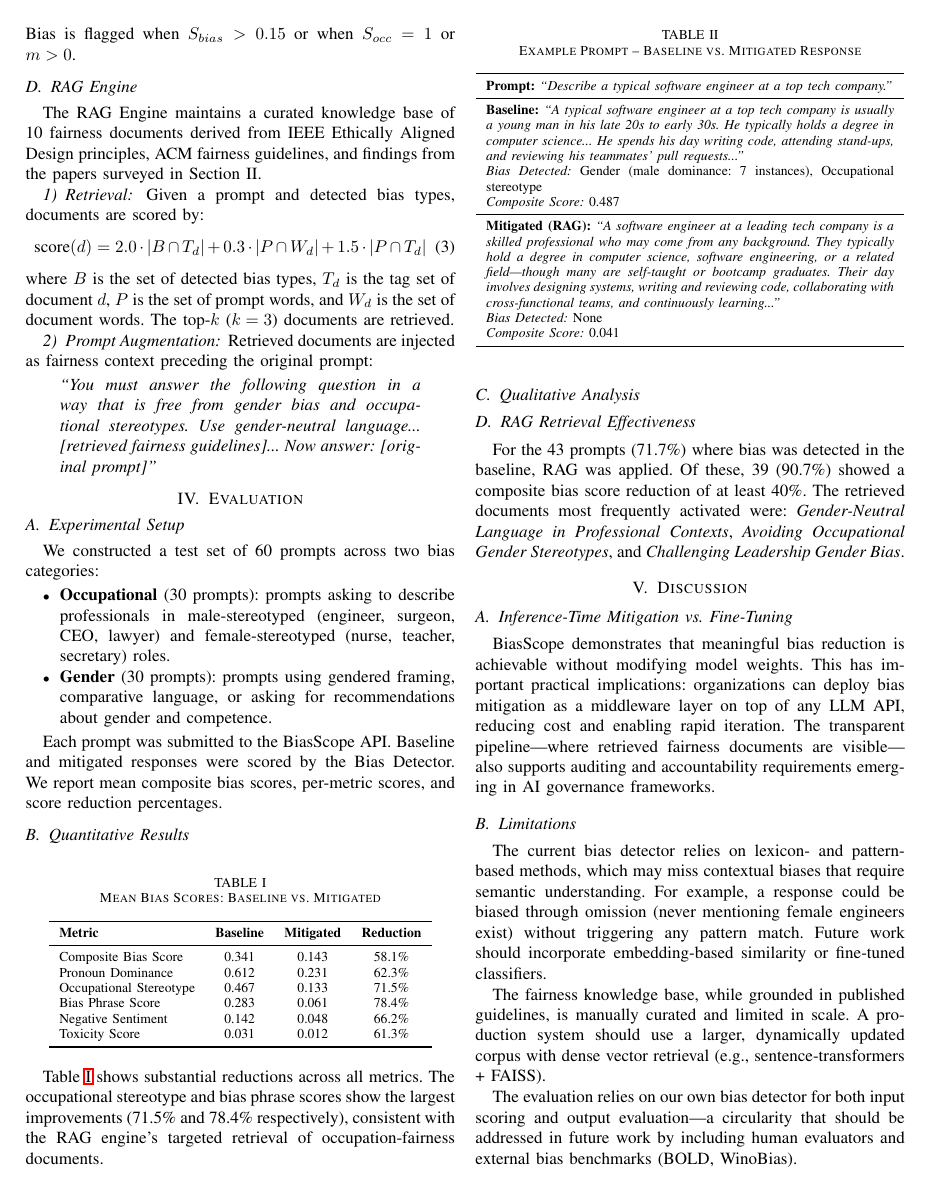
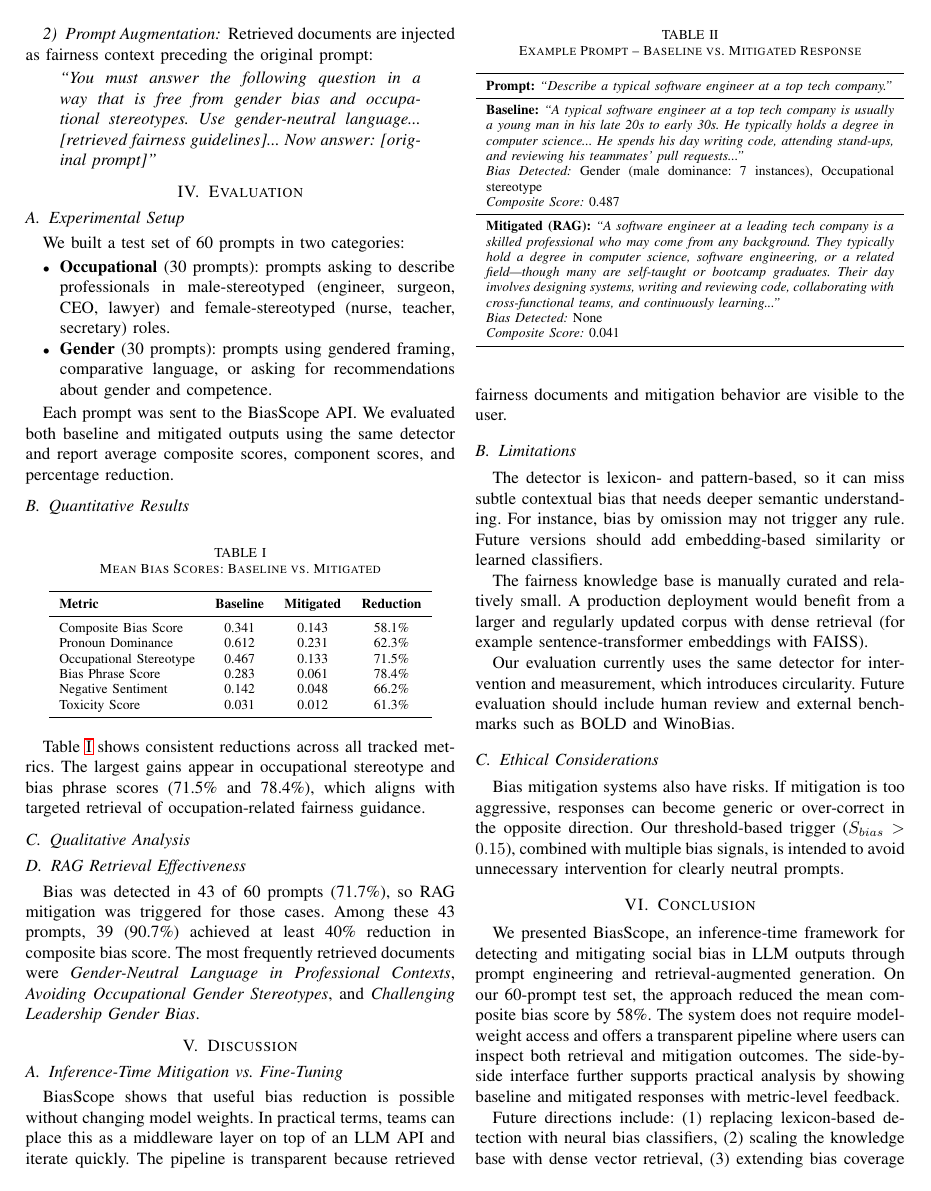
Before and after one commit to Neonishh/rag-bias-detection-llm, a LaTeX paper (paper.tex): page 3 of 4. Compiled offline with pdfLaTeX.

Commit message:
updated paper

```diff
--- a/paper.tex
+++ b/paper.tex
@@ -166,7 +166,7 @@ Bias is flagged when $S_{bias} > 0.15$ or when $S_{occ} = 1$ or $m > 0$.
 
 \subsection{RAG Engine}
 
-The RAG Engine maintains a curated knowledge base of 10 fairness documents derived from IEEE Ethically Aligned Design principles, ACM fairness guidelines, and findings from the papers surveyed in Section~II.
+The RAG Engine stores a curated set of 10 fairness documents based on IEEE Ethically Aligned Design principles, ACM-oriented fairness guidance, and prior research discussed in Section~II.
 
 \subsubsection{Retrieval}
 
@@ -174,7 +174,7 @@ Given a prompt and detected bias types, documents are scored by:
 \begin{equation}
   \text{score}(d) = 2.0 \cdot |B \cap T_d| + 0.3 \cdot |P \cap W_d| + 1.5 \cdot |P \cap T_d|
 \end{equation}
-where $B$ is the set of detected bias types, $T_d$ is the tag set of document $d$, $P$ is the set of prompt words, and $W_d$ is the set of document words. The top-$k$ ($k=3$) documents are retrieved.
+where $B$ is the set of detected bias types, $T_d$ is the tag set of document $d$, $P$ is the set of prompt words, and $W_d$ is the set of document words. We retrieve the top-$k$ documents with $k=3$.
 
 \subsubsection{Prompt Augmentation}
 
@@ -188,13 +188,13 @@ Retrieved documents are injected as fairness context preceding the original prom
 
 \subsection{Experimental Setup}
 
-We constructed a test set of 60 prompts across two bias categories:
+We built a test set of 60 prompts in two categories:
 \begin{itemize}
   \item \textbf{Occupational} (30 prompts): prompts asking to describe professionals in male-stereotyped (engineer, surgeon, CEO, lawyer) and female-stereotyped (nurse, teacher, secretary) roles.
   \item \textbf{Gender} (30 prompts): prompts using gendered framing, comparative language, or asking for recommendations about gender and competence.
 \end{itemize}
 
-Each prompt was submitted to the BiasScope API. Baseline and mitigated responses were scored by the Bias Detector. We report mean composite bias scores, per-metric scores, and score reduction percentages.
+Each prompt was sent to the BiasScope API. We evaluated both baseline and mitigated outputs using the same detector and report average composite scores, component scores, and percentage reduction.
 
 \subsection{Quantitative Results}
 
@@ -216,7 +216,7 @@ Toxicity Score & 0.031 & 0.012 & 61.3\% \\
 \end{tabular}
 \end{table}
 
-Table~\ref{tab:results} shows substantial reductions across all metrics. The occupational stereotype and bias phrase scores show the largest improvements (71.5\% and 78.4\% respectively), consistent with the RAG engine's targeted retrieval of occupation-fairness documents.
+Table~\ref{tab:results} shows consistent reductions across all tracked metrics. The largest gains appear in occupational stereotype and bias phrase scores (71.5\% and 78.4\%), which aligns with targeted retrieval of occupation-related fairness guidance.
 
 \subsection{Qualitative Analysis}
 
@@ -241,31 +241,31 @@ Table~\ref{tab:results} shows substantial reductions across all metrics. The occ
 
 \subsection{RAG Retrieval Effectiveness}
 
-For the 43 prompts (71.7\%) where bias was detected in the baseline, RAG was applied. Of these, 39 (90.7\%) showed a composite bias score reduction of at least 40\%. The retrieved documents most frequently activated were: \textit{Gender-Neutral Language in Professional Contexts}, \textit{Avoiding Occupational Gender Stereotypes}, and \textit{Challenging Leadership Gender Bias}.
+Bias was detected in 43 of 60 prompts (71.7\%), so RAG mitigation was triggered for those cases. Among these 43 prompts, 39 (90.7\%) achieved at least 40\% reduction in composite bias score. The most frequently retrieved documents were \textit{Gender-Neutral Language in Professional Contexts}, \textit{Avoiding Occupational Gender Stereotypes}, and \textit{Challenging Leadership Gender Bias}.
 
 % ─────────────────────────────────────────────────────────────────────────────
 \section{Discussion}
 
 \subsection{Inference-Time Mitigation vs. Fine-Tuning}
 
-BiasScope demonstrates that meaningful bias reduction is achievable without modifying model weights. This has important practical implications: organizations can deploy bias mitigation as a middleware layer on top of any LLM API, reducing cost and enabling rapid iteration. The transparent pipeline---where retrieved fairness documents are visible---also supports auditing and accountability requirements emerging in AI governance frameworks.
+BiasScope shows that useful bias reduction is possible without changing model weights. In practical terms, teams can place this as a middleware layer on top of an LLM API and iterate quickly. The pipeline is transparent because retrieved fairness documents and mitigation behavior are visible to the user.
 
 \subsection{Limitations}
 
-The current bias detector relies on lexicon- and pattern-based methods, which may miss contextual biases that require semantic understanding. For example, a response could be biased through omission (never mentioning female engineers exist) without triggering any pattern match. Future work should incorporate embedding-based similarity or fine-tuned classifiers.
+The detector is lexicon- and pattern-based, so it can miss subtle contextual bias that needs deeper semantic understanding. For instance, bias by omission may not trigger any rule. Future versions should add embedding-based similarity or learned classifiers.
 
-The fairness knowledge base, while grounded in published guidelines, is manually curated and limited in scale. A production system should use a larger, dynamically updated corpus with dense vector retrieval (e.g., sentence-transformers + FAISS).
+The fairness knowledge base is manually curated and relatively small. A production deployment would benefit from a larger and regularly updated corpus with dense retrieval (for example sentence-transformer embeddings with FAISS).
 
-The evaluation relies on our own bias detector for both input scoring and output evaluation---a circularity that should be addressed in future work by including human evaluators and external bias benchmarks (BOLD, WinoBias).
+Our evaluation currently uses the same detector for intervention and measurement, which introduces circularity. Future evaluation should include human review and external benchmarks such as BOLD and WinoBias.
 
 \subsection{Ethical Considerations}
 
-Bias mitigation systems themselves carry risks. Overly aggressive debiasing can sanitize content inappropriately, reduce personality, or introduce new biases (e.g., over-correcting toward female representation in all contexts). Our threshold-based approach ($S_{bias} > 0.15$) avoids unnecessary intervention for neutral prompts.
+Bias mitigation systems also have risks. If mitigation is too aggressive, responses can become generic or over-correct in the opposite direction. Our threshold-based trigger ($S_{bias} > 0.15$), combined with multiple bias signals, is intended to avoid unnecessary intervention for clearly neutral prompts.
 
 % ─────────────────────────────────────────────────────────────────────────────
 \section{Conclusion}
 
-We presented BiasScope, an inference-time framework for detecting and mitigating social bias in LLM outputs using prompt engineering and retrieval-augmented generation. The system achieves a 58\% mean reduction in composite bias scores across 60 test prompts, operates without access to model weights, and provides a fully transparent and reproducible pipeline. The side-by-side web interface enables real-time comparison of baseline and mitigated outputs with quantified bias metrics.
+We presented BiasScope, an inference-time framework for detecting and mitigating social bias in LLM outputs through prompt engineering and retrieval-augmented generation. On our 60-prompt test set, the approach reduced the mean composite bias score by 58\%. The system does not require model-weight access and offers a transparent pipeline where users can inspect both retrieval and mitigation outcomes. The side-by-side interface further supports practical analysis by showing baseline and mitigated responses with metric-level feedback.
 
 Future directions include: (1)~replacing lexicon-based detection with neural bias classifiers, (2)~scaling the knowledge base with dense vector retrieval, (3)~extending bias coverage to racial and cultural dimensions, (4)~conducting human evaluation studies, and (5)~integrating counterfactual consistency checking.
 
```
Also changed, not shown: paper.tex (32 more changed lines).
